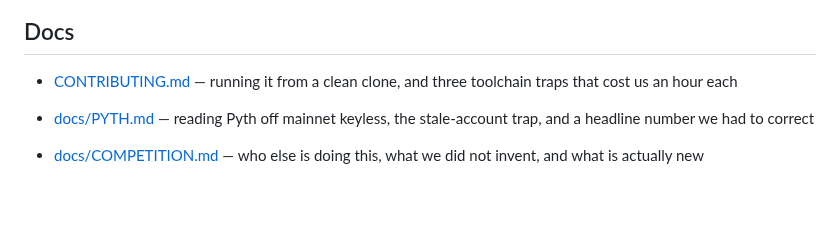
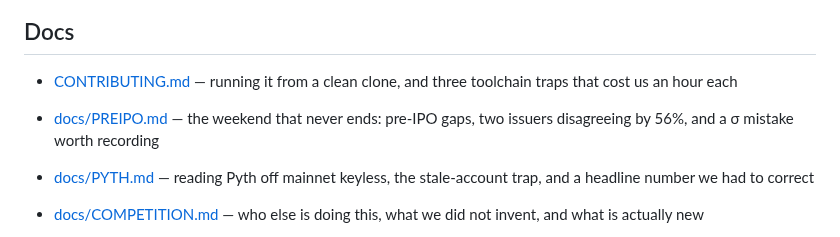
Before and after one commit to Shaurya-M002/noctis, a Markdown page: README.md, the part around the change. GitHub-like rendering; blank space fills up the shorter version.

```diff
--- a/README.md
+++ b/README.md
@@ -296,6 +296,7 @@ docs/                  MODEL · PRICING · WHY_SOLANA · DEMO · SUBMISSION
 
 - [CONTRIBUTING.md](CONTRIBUTING.md) — running it from a clean clone, and three toolchain traps that cost us an hour each
 
+- [docs/PREIPO.md](docs/PREIPO.md) — the weekend that never ends: pre-IPO gaps, two issuers disagreeing by 56%, and a σ mistake worth recording
 - [docs/PYTH.md](docs/PYTH.md) — reading Pyth off mainnet keyless, the stale-account trap, and a headline number we had to correct
 - [docs/COMPETITION.md](docs/COMPETITION.md) — who else is doing this, what we did not invent, and what is actually new
 - [docs/DEVNET.md](docs/DEVNET.md) — the whole lifecycle settled on devnet, every step a clickable transaction
```
Also changed, not shown: docs/PREIPO.md (added, +116 -0 lines), media/12-preipo.png (added), 8 other files.
